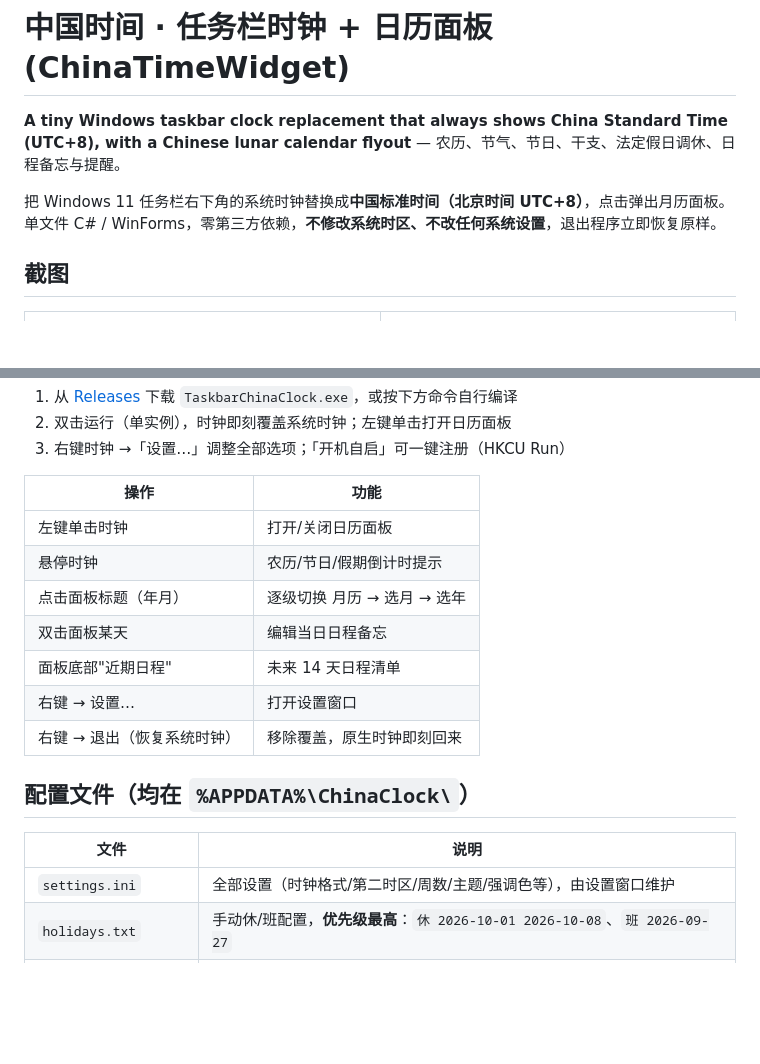
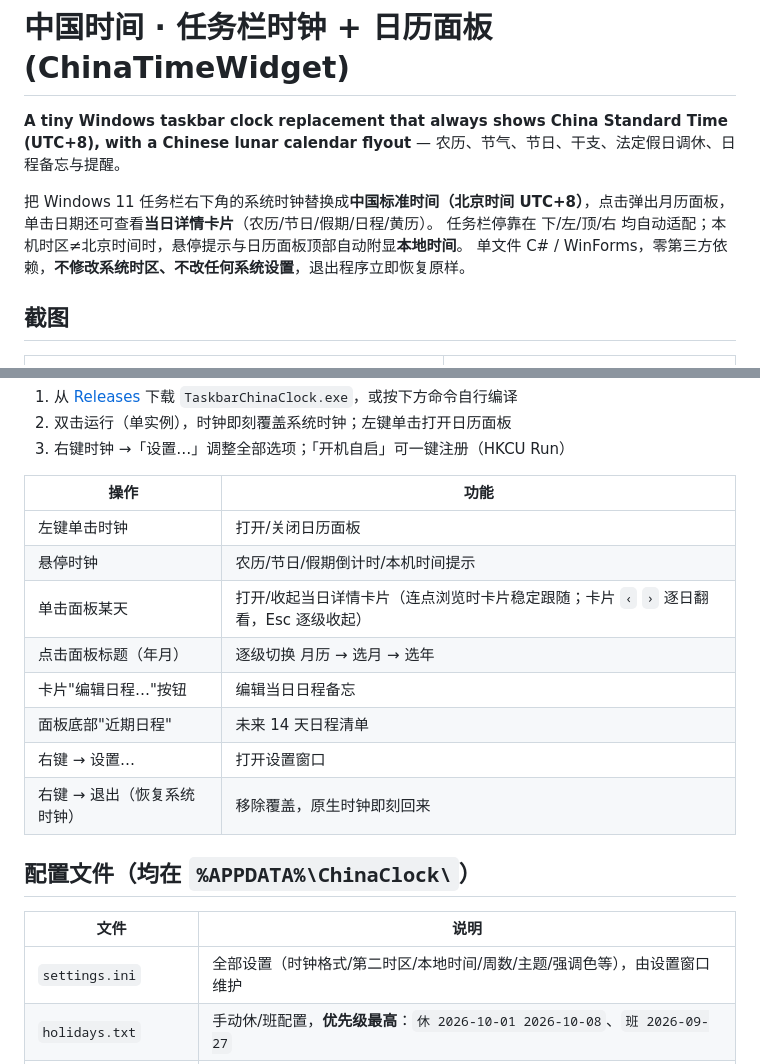
Before and after one commit to oyjq0000/ChinaTimeWidget, a Markdown page: README.md, 2 parts joined by grey strips. GitHub-like rendering; blank space fills up the shorter version.

```diff
--- a/README.md
+++ b/README.md
@@ -2,7 +2,9 @@
 
 **A tiny Windows taskbar clock replacement that always shows China Standard Time (UTC+8), with a Chinese lunar calendar flyout** — 农历、节气、节日、干支、法定假日调休、日程备忘与提醒。
 
-把 Windows 11 任务栏右下角的系统时钟替换成**中国标准时间（北京时间 UTC+8）**，点击弹出月历面板。
+把 Windows 11 任务栏右下角的系统时钟替换成**中国标准时间（北京时间 UTC+8）**，点击弹出月历面板，
+单击日期还可查看**当日详情卡片**（农历/节日/假期/日程/黄历）。
+任务栏停靠在 下/左/顶/右 均自动适配；本机时区≠北京时间时，悬停提示与日历面板顶部自动附显**本地时间**。
 单文件 C# / WinForms，零第三方依赖，**不修改系统时区、不改任何系统设置**，退出程序立即恢复原样。
 
 ## 截图
@@ -52,9 +60,10 @@
 | 操作 | 功能 |
 |---|---|
 | 左键单击时钟 | 打开/关闭日历面板 |
-| 悬停时钟 | 农历/节日/假期倒计时提示 |
+| 悬停时钟 | 农历/节日/假期倒计时/本机时间提示 |
+| 单击面板某天 | 打开/收起当日详情卡片（连点浏览时卡片稳定跟随；卡片 `‹` `›` 逐日翻看，Esc 逐级收起） |
 | 点击面板标题（年月） | 逐级切换 月历 → 选月 → 选年 |
-| 双击面板某天 | 编辑当日日程备忘 |
+| 卡片"编辑日程…"按钮 | 编辑当日日程备忘 |
 | 面板底部"近期日程" | 未来 14 天日程清单 |
 | 右键 → 设置… | 打开设置窗口 |
 | 右键 → 退出（恢复系统时钟） | 移除覆盖，原生时钟即刻回来 |
@@ -63,7 +72,7 @@
 
 | 文件 | 说明 |
 |---|---|
-| `settings.ini` | 全部设置（时钟格式/第二时区/周数/主题/强调色等），由设置窗口维护 |
+| `settings.ini` | 全部设置（时钟格式/第二时区/本地时间/周数/主题/强调色等），由设置窗口维护 |
 | `holidays.txt` | 手动休/班配置，**优先级最高**：`休 2026-10-01 2026-10-08`、`班 2026-09-27` |
 | `agenda.txt` | 日程：`日期\|内容` / `每年 MM-DD\|内容` / `农历 MM-DD\|内容`，内容开头可带 `HH:mm` |
 | `holidays-cache.txt` | holiday-cn 在线数据缓存（自动维护） |
```
Also changed, not shown: other parts of README.md (+16 -6 lines), docs/day-detail.png (added), 1 other file.
